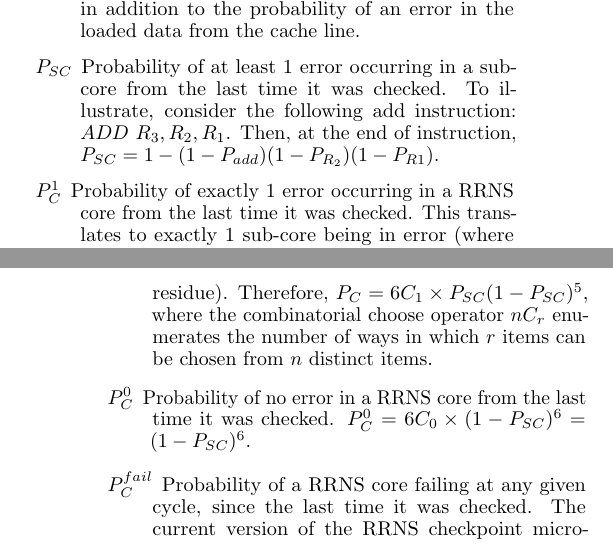
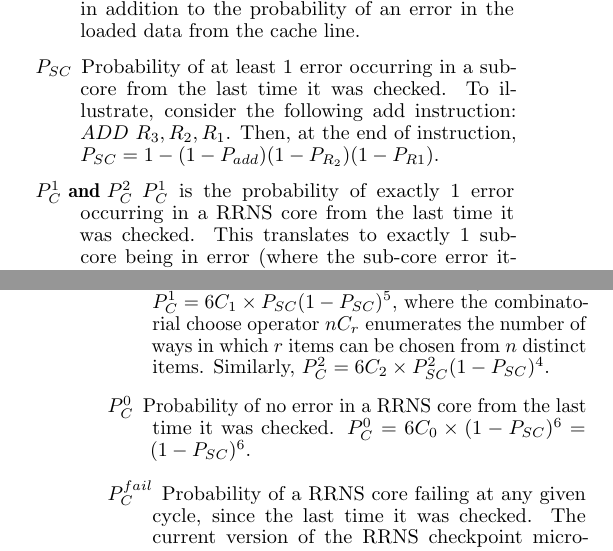
Before and after one commit to fanwuzhi/hpca2019, a LaTeX paper (main.tex): two parts of the columns of pages 7 and 8 of 14, joined at a grey line, cut so that both start at the same text. Compiled offline with pdfLaTeX.

Commit message:
update methodology

```diff
--- a/main.tex
+++ b/main.tex
@@ -488,8 +488,8 @@ Probability of at least 1 error being present in the loaded data of address $X$.
 \item[$P_{SC}$]
 Probability of at least 1 error occurring in a sub-core from the last time it was checked. To illustrate, consider the following add instruction: $ADD~R_3,R_2,R_1$. Then, at the end of instruction, $P_{SC}=1-(1-P_{add})(1-P_{R_2})(1-P_{R1})$.
 
-\item[$P_C^{1}$]
-Probability of exactly 1 error occurring in a RRNS core from the last time it was checked. This translates to exactly 1 sub-core being in error (where the sub-core error itself may be of multi-bit form; RRNS can tolerate multi-bit flips within a single residue). Therefore, $P_C=6C_1\times P_{SC}(1-P_{SC})^5$, where the combinatorial choose operator $nC_r$ enumerates the number of ways in which $r$ items can be chosen from $n$ distinct items.
+\item[$P_C^{1}$ and $P_C^{2}$]
+$P_C^{1}$ is the probability of exactly 1 error occurring in a RRNS core from the last time it was checked. This translates to exactly 1 sub-core being in error (where the sub-core error itself may be of multi-bit form; RRNS can tolerate multi-bit flips within a single residue). Therefore, $P_C^{1}=6C_1\times P_{SC}(1-P_{SC})^5$, where the combinatorial choose operator $nC_r$ enumerates the number of ways in which $r$ items can be chosen from $n$ distinct items. Similarly, $P_C^{2}=6C_2\times P_{SC}^2(1-P_{SC})^4$.
 
 \item[$P_C^{0}$]
 Probability of no error in a RRNS core from the last time it was checked. $P_C^{0}=6C_0 \times (1-P_{SC})^6 = (1-P_{SC})^6$.
```
Also changed, not shown: main.pdf, 2 other files.
